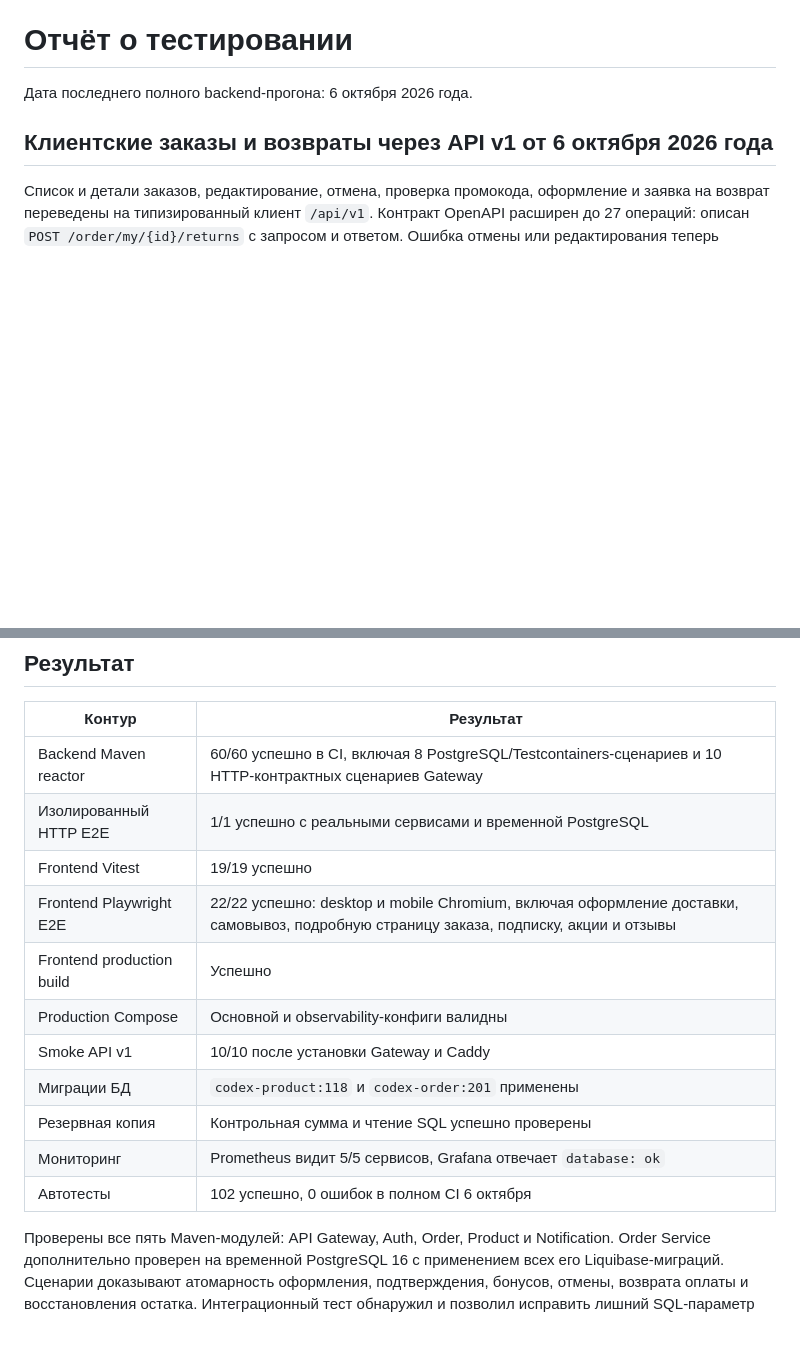
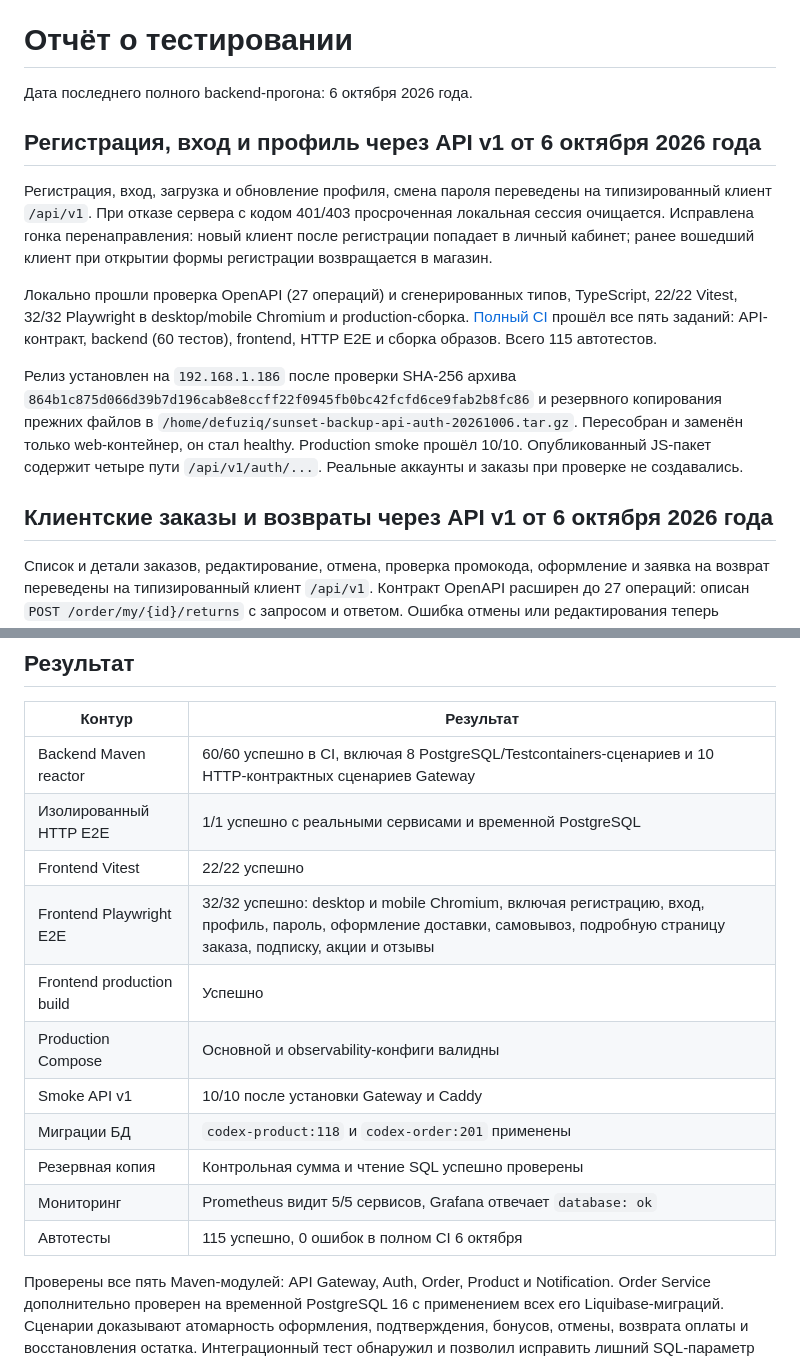
Before and after one commit to DefuZIQ/sunset, a Markdown page: sunset/docs/TEST_REPORT.md, 2 parts joined by grey strips. Rendered like a GitHub page; blank space fills up the shorter version.

Commit message:
Record auth API release verification

```diff
--- a/sunset/docs/TEST_REPORT.md
+++ b/sunset/docs/TEST_REPORT.md
@@ -1,6 +1,14 @@
 # Отчёт о тестировании
 
 Дата последнего полного backend-прогона: 6 октября 2026 года.
+
+## Регистрация, вход и профиль через API v1 от 6 октября 2026 года
+
+Регистрация, вход, загрузка и обновление профиля, смена пароля переведены на типизированный клиент `/api/v1`. При отказе сервера с кодом 401/403 просроченная локальная сессия очищается. Исправлена гонка перенаправления: новый клиент после регистрации попадает в личный кабинет; ранее вошедший клиент при открытии формы регистрации возвращается в магазин.
+
+Локально прошли проверка OpenAPI (27 операций) и сгенерированных типов, TypeScript, 22/22 Vitest, 32/32 Playwright в desktop/mobile Chromium и production-сборка. [Полный CI](https://github.com/DefuZIQ/sunset/actions/runs/37459075494) прошёл все пять заданий: API-контракт, backend (60 тестов), frontend, HTTP E2E и сборка образов. Всего 115 автотестов.
+
+Релиз установлен на `192.168.1.186` после проверки SHA-256 архива `864b1c875d066d39b7d196cab8e8ccff22f0945fb0bc42fcfd6ce9fab2b8fc86` и резервного копирования прежних файлов в `/home/defuziq/sunset-backup-api-auth-20261006.tar.gz`. Пересобран и заменён только web-контейнер, он стал healthy. Production smoke прошёл 10/10. Опубликованный JS-пакет содержит четыре пути `/api/v1/auth/...`. Реальные аккаунты и заказы при проверке не создавались.
 
 ## Клиентские заказы и возвраты через API v1 от 6 октября 2026 года
 
@@ -76,15 +84,15 @@ Gateway теперь возвращает одинаковый JSON-контра
 |---|---|
 | Backend Maven reactor | 60/60 успешно в CI, включая 8 PostgreSQL/Testcontainers-сценариев и 10 HTTP-контрактных сценариев Gateway |
 | Изолированный HTTP E2E | 1/1 успешно с реальными сервисами и временной PostgreSQL |
-| Frontend Vitest | 19/19 успешно |
-| Frontend Playwright E2E | 22/22 успешно: desktop и mobile Chromium, включая оформление доставки, самовывоз, подробную страницу заказа, подписку, акции и отзывы |
+| Frontend Vitest | 22/22 успешно |
+| Frontend Playwright E2E | 32/32 успешно: desktop и mobile Chromium, включая регистрацию, вход, профиль, пароль, оформление доставки, самовывоз, подробную страницу заказа, подписку, акции и отзывы |
 | Frontend production build | Успешно |
 | Production Compose | Основной и observability-конфиги валидны |
 | Smoke API v1 | 10/10 после установки Gateway и Caddy |
 | Миграции БД | `codex-product:118` и `codex-order:201` применены |
 | Резервная копия | Контрольная сумма и чтение SQL успешно проверены |
 | Мониторинг | Prometheus видит 5/5 сервисов, Grafana отвечает `database: ok` |
-| Автотесты | 102 успешно, 0 ошибок в полном CI 6 октября |
+| Автотесты | 115 успешно, 0 ошибок в полном CI 6 октября |
 
 Проверены все пять Maven-модулей: API Gateway, Auth, Order, Product и Notification. Order Service дополнительно проверен на временной PostgreSQL 16 с применением всех его Liquibase-миграций. Сценарии доказывают атомарность оформления, подтверждения, бонусов, отмены, возврата оплаты и восстановления остатка. Интеграционный тест обнаружил и позволил исправить лишний SQL-параметр при начислении бонусов. Commerce/operations-релиз установлен на `http://192.168.1.186` и прошёл восемь безопасных smoke-сценариев.
 
```
